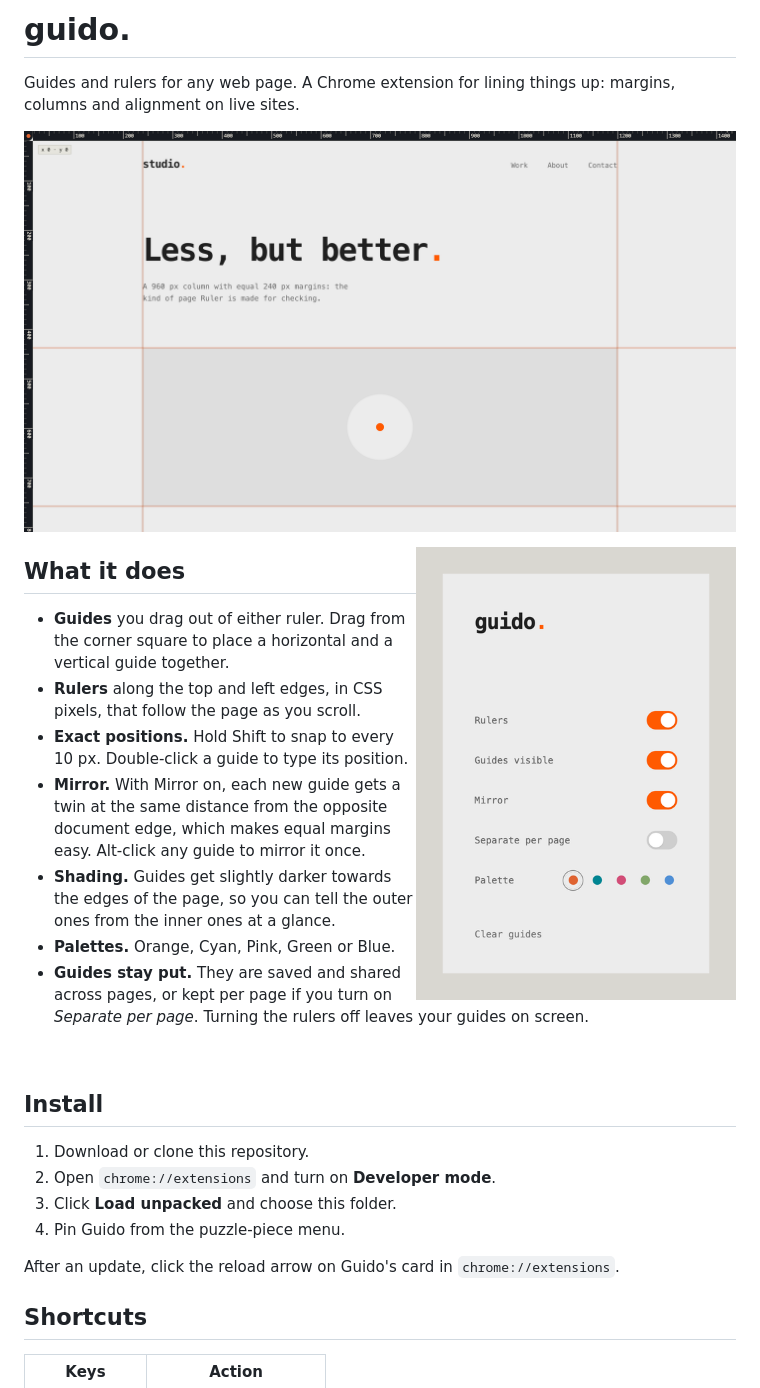
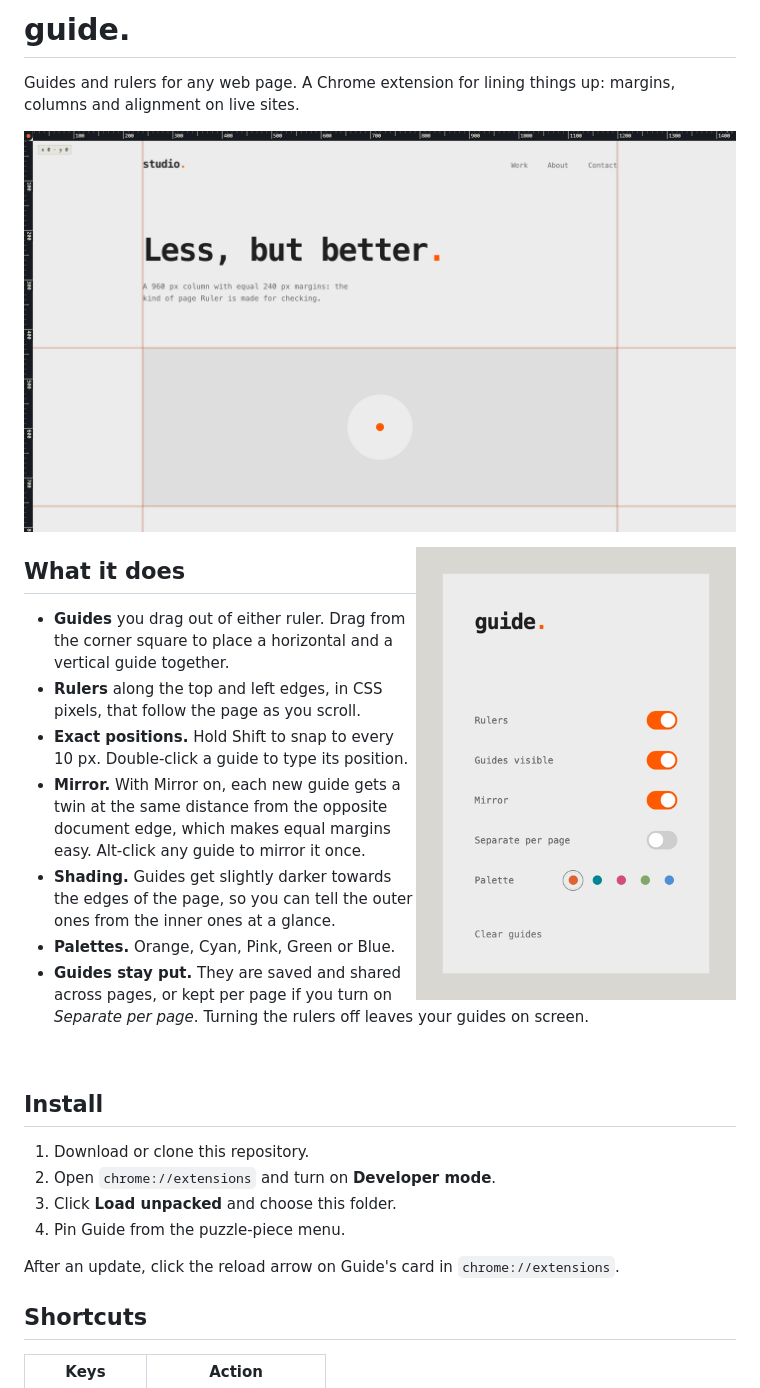
Before and after one commit to GeorgeGally/guido, a Markdown page: README.md, the part around one of its changes. Drawn GitHub-style; pictures changed too: docs/screenshots/guide-dropdown.png (added), docs/screenshots/guido-dropdown.png (deleted).

Commit message:
Name is Guide: extension, dropdown wordmark, demo page and readme

```diff
--- a/README.md
+++ b/README.md
@@ -1,4 +1,4 @@
-# guido.
+# guide.
 
 Guides and rulers for any web page. A Chrome extension for lining things up: margins, columns and alignment on live sites.
 
@@ -6,5 +6,5 @@ Guides and rulers for any web page. A Chrome extension for lining things up: mar
 
-<img src="docs/screenshots/guido-dropdown.png" alt="The Guido dropdown: Rulers, Guides visible, Mirror, Separate per page, Palette and Clear guides" width="320" align="right">
+<img src="docs/screenshots/guide-dropdown.png" alt="The Guide dropdown: Rulers, Guides visible, Mirror, Separate per page, Palette and Clear guides" width="320" align="right">
 
 ## What it does
 
@@ -23,9 +23,9 @@ Guides and rulers for any web page. A Chrome extension for lining things up: mar
 1. Download or clone this repository.
 2. Open `chrome://extensions` and turn on **Developer mode**.
 3. Click **Load unpacked** and choose this folder.
-4. Pin Guido from the puzzle-piece menu.
+4. Pin Guide from the puzzle-piece menu.
 
-After an update, click the reload arrow on Guido's card in `chrome://extensions`.
+After an update, click the reload arrow on Guide's card in `chrome://extensions`.
 
 ## Shortcuts
 
```
Also changed, not shown: other parts of README.md (+1 -1 lines), 3 other files.
